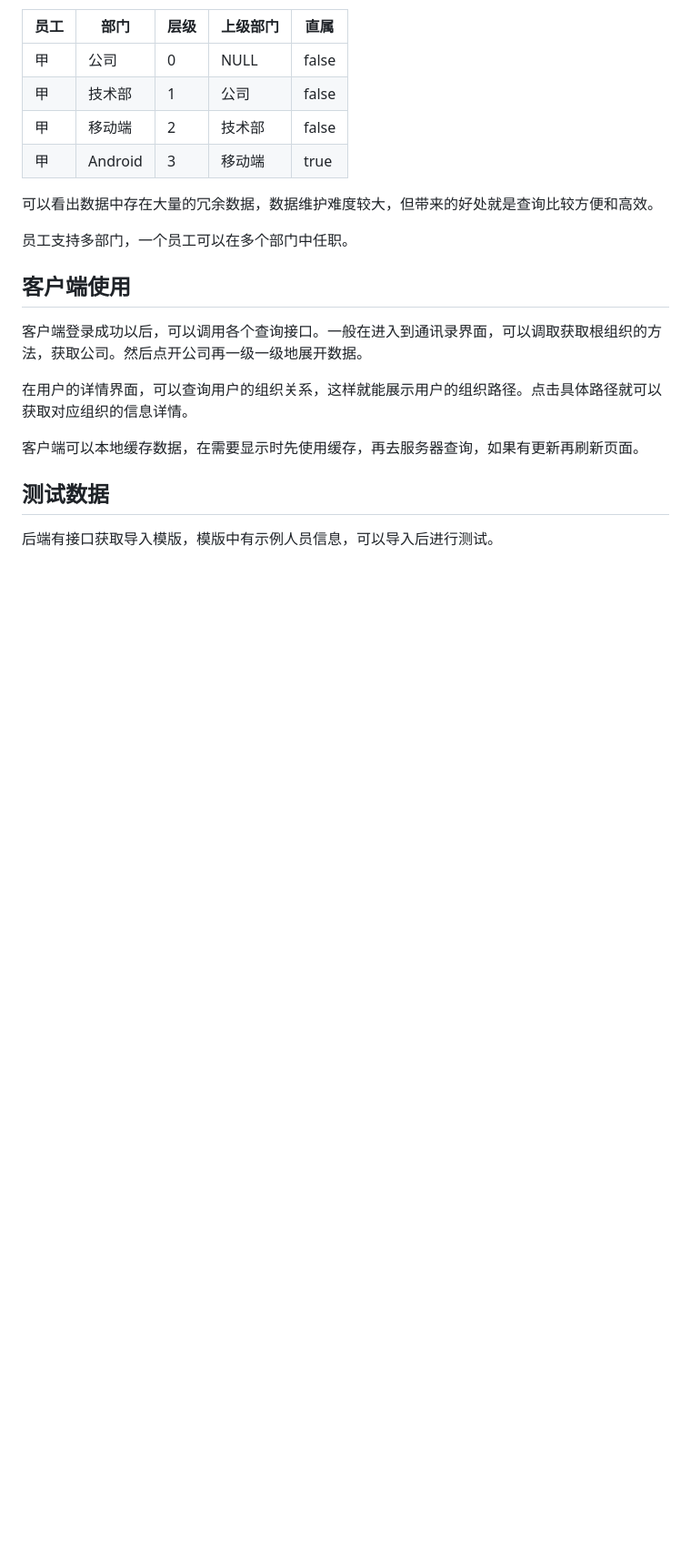
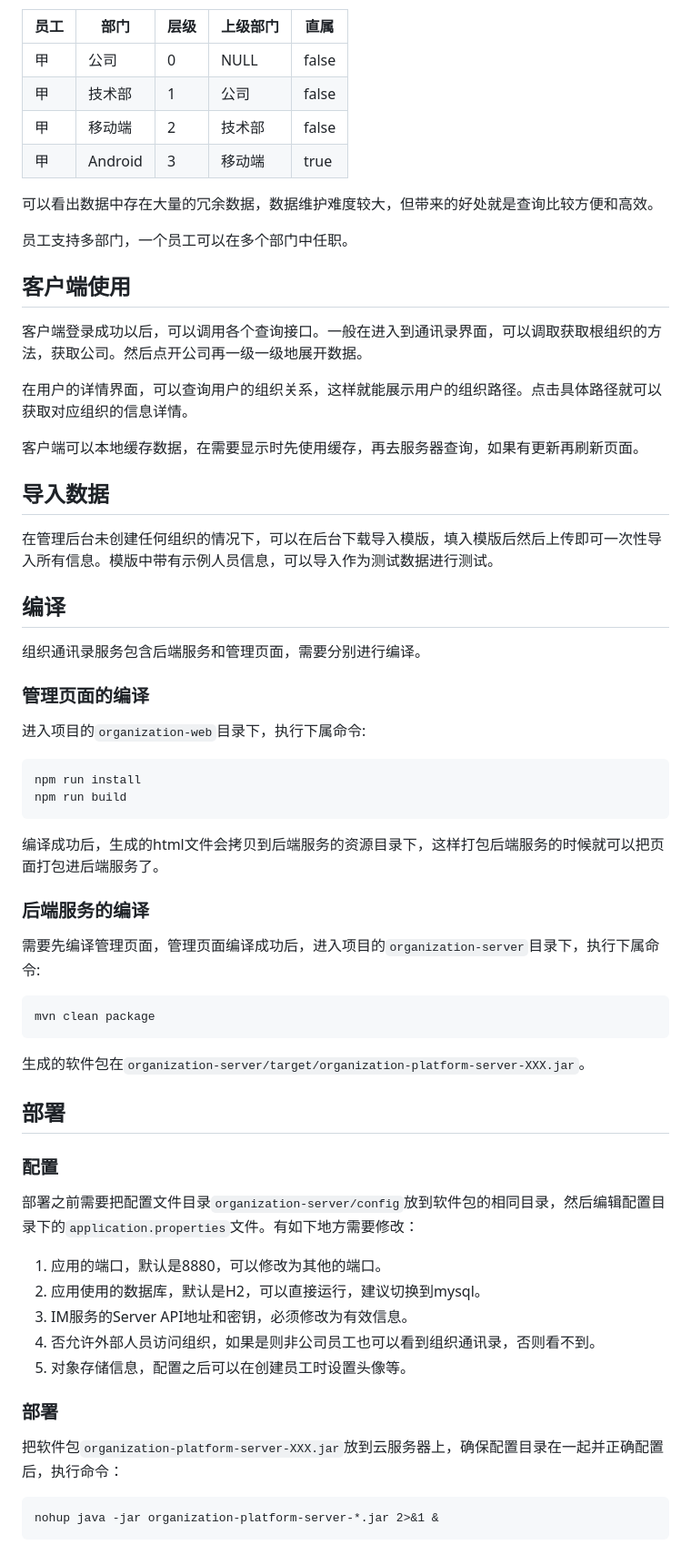
Before and after one commit to wildfirechat/organization-platform, a Markdown page: README.md, the part around one of its changes. Shown at 91% size. Rendered like a GitHub page; blank space fills up the shorter version.

````diff
--- a/README.md
+++ b/README.md
@@ -26,6 +25,39 @@
 
 客户端可以本地缓存数据，在需要显示时先使用缓存，再去服务器查询，如果有更新再刷新页面。
 
+## 导入数据
+在管理后台未创建任何组织的情况下，可以在后台下载导入模版，填入模版后然后上传即可一次性导入所有信息。模版中带有示例人员信息，可以导入作为测试数据进行测试。
 
-## 测试数据
-后端有接口获取导入模版，模版中有示例人员信息，可以导入后进行测试。
+## 编译
+组织通讯录服务包含后端服务和管理页面，需要分别进行编译。
+
+### 管理页面的编译
+进入项目的```organization-web```目录下，执行下属命令:
+```
+npm run install
+npm run build
+```
+编译成功后，生成的html文件会拷贝到后端服务的资源目录下，这样打包后端服务的时候就可以把页面打包进后端服务了。
+
+### 后端服务的编译
+需要先编译管理页面，管理页面编译成功后，进入项目的```organization-server```目录下，执行下属命令:
+```
+mvn clean package
+```
+生成的软件包在```organization-server/target/organization-platform-server-XXX.jar```。
+
+## 部署
+### 配置
+部署之前需要把配置文件目录```organization-server/config```放到软件包的相同目录，然后编辑配置目录下的```application.properties```文件。有如下地方需要修改：
+1. 应用的端口，默认是8880，可以修改为其他的端口。
+2. 应用使用的数据库，默认是H2，可以直接运行，建议切换到mysql。
+3. IM服务的Server API地址和密钥，必须修改为有效信息。
+4. 否允许外部人员访问组织，如果是则非公司员工也可以看到组织通讯录，否则看不到。
+5. 对象存储信息，配置之后可以在创建员工时设置头像等。
+
+### 部署
+把软件包```organization-platform-server-XXX.jar```放到云服务器上，确保配置目录在一起并正确配置后，执行命令：
+```
+nohup java -jar organization-platform-server-*.jar 2>&1 &
+```
+
````
Also changed, not shown: other parts of README.md (+24 -3 lines), organization-server/README.md (+1 -1 lines), assets/1_org_admin.png (added), assets/2_org_contact.png (added), assets/3_org_trees.png (added), assets/4_org_card.png (added), assets/5_org_group.png (added), 1 other file.
